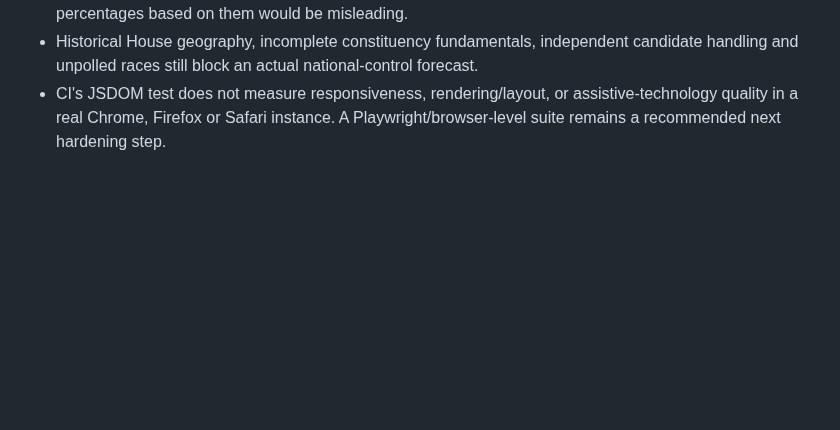
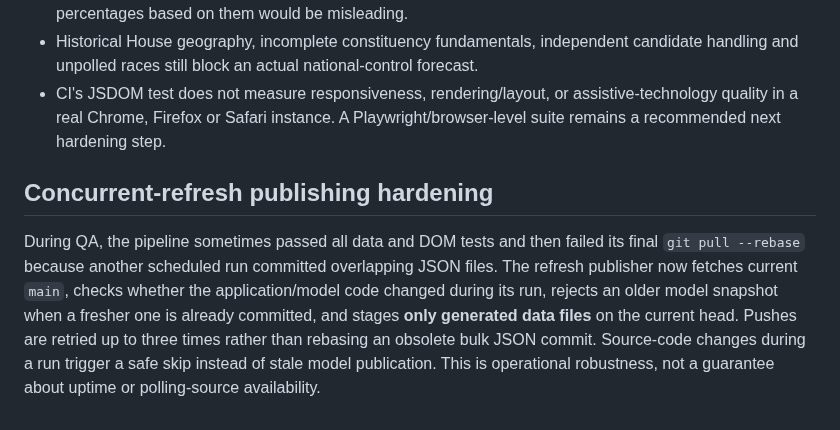
Before and after one commit to jmon18-rgb/Election-Command-Center, a Markdown page: QA_AUDIT.md, the part around the change. Rendered like a GitHub page; blank space fills up the shorter version.

Commit message:
Record concurrent GitHub refresh publishing race and safe rebase/retry repair

```diff
--- a/QA_AUDIT.md
+++ b/QA_AUDIT.md
@@ -33,3 +33,7 @@ The polling workflow also runs `scripts/validate_model_drilldown.py`, which reco
 - The Four Endings sliders have no connection to live district-specific election probabilities. Publishing percentages based on them would be misleading.
 - Historical House geography, incomplete constituency fundamentals, independent candidate handling and unpolled races still block an actual national-control forecast.
 - CI's JSDOM test does not measure responsiveness, rendering/layout, or assistive-technology quality in a real Chrome, Firefox or Safari instance. A Playwright/browser-level suite remains a recommended next hardening step.
+
+## Concurrent-refresh publishing hardening
+
+During QA, the pipeline sometimes passed all data and DOM tests and then failed its final `git pull --rebase` because another scheduled run committed overlapping JSON files. The refresh publisher now fetches current `main`, checks whether the application/model code changed during its run, rejects an older model snapshot when a fresher one is already committed, and stages **only generated data files** on the current head. Pushes are retried up to three times rather than rebasing an obsolete bulk JSON commit. Source-code changes during a run trigger a safe skip instead of stale model publication. This is operational robustness, not a guarantee about uptime or polling-source availability.
```
